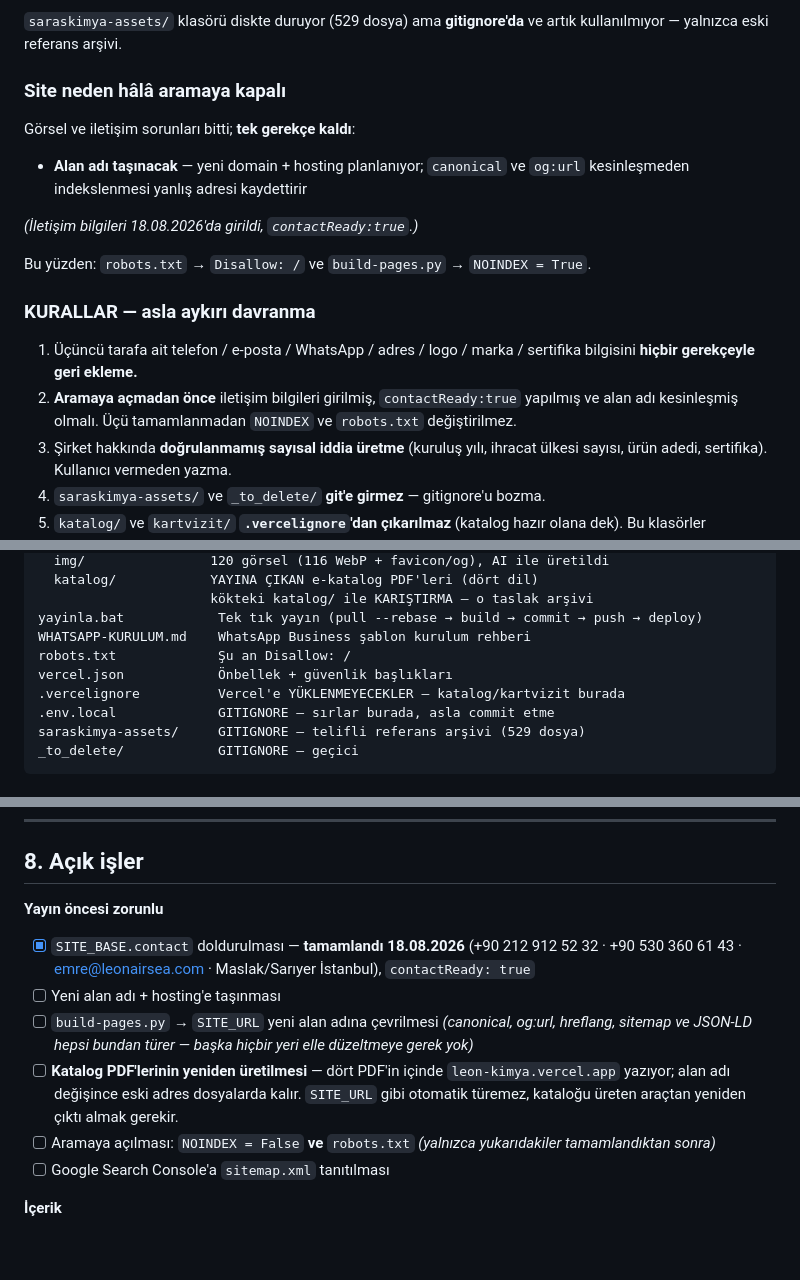
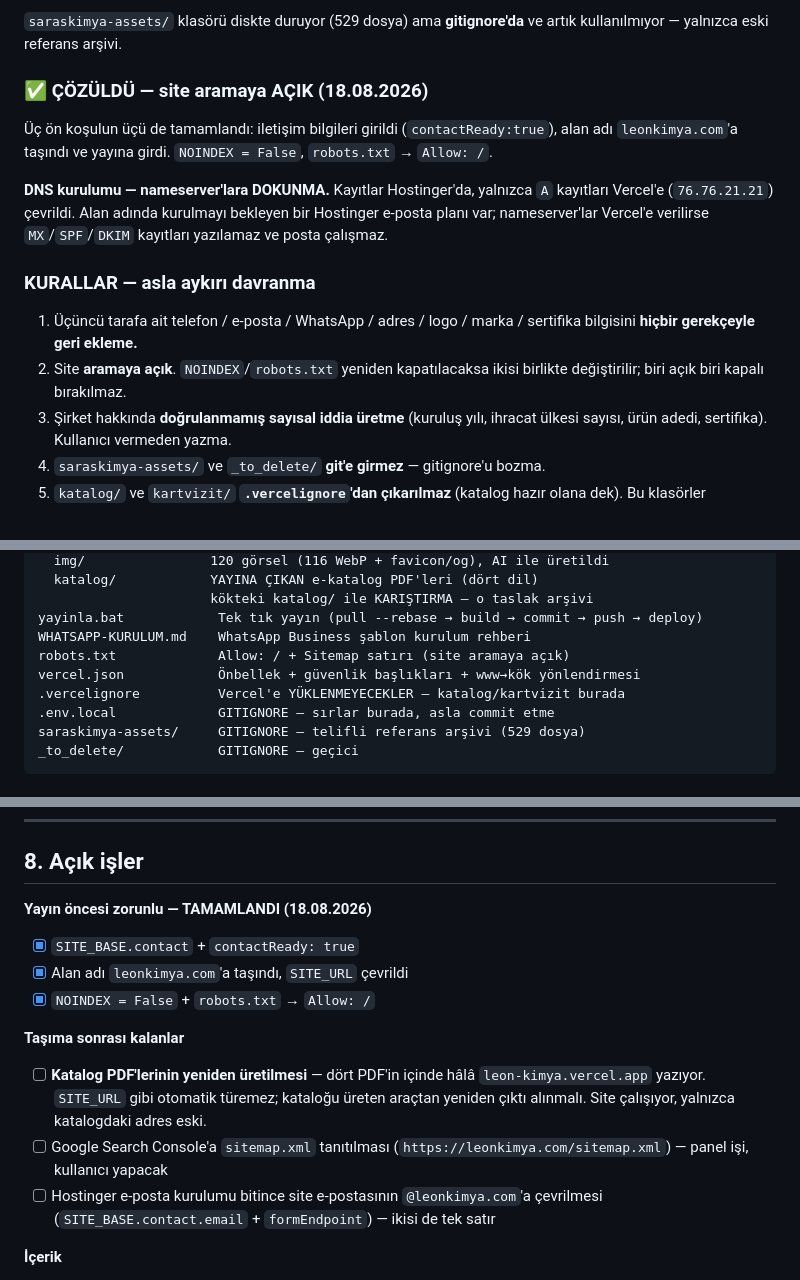
Before and after one commit to blaixs-max/leon-kimya, a Markdown page: CLAUDE.md, 3 parts joined by grey strips. Drawn GitHub-style; blank space fills up the shorter version.

```diff
--- a/CLAUDE.md
+++ b/CLAUDE.md
@@ -66,24 +67,23 @@ kapandı. **Yeni görsel gelmeyecek**, bu iş bitti.
 `saraskimya-assets/` klasörü diskte duruyor (529 dosya) ama **gitignore'da**
 ve artık kullanılmıyor — yalnızca eski referans arşivi.
 
-### Site neden hâlâ aramaya kapalı
+### ✅ ÇÖZÜLDÜ — site aramaya AÇIK (18.08.2026)
 
-Görsel ve iletişim sorunları bitti; **tek gerekçe kaldı**:
+Üç ön koşulun üçü de tamamlandı: iletişim bilgileri girildi
+(`contactReady:true`), alan adı `leonkimya.com`'a taşındı ve yayına girdi.
+`NOINDEX = False`, `robots.txt` → `Allow: /`.
 
-- **Alan adı taşınacak** — yeni domain + hosting planlanıyor; `canonical`
-  ve `og:url` kesinleşmeden indekslenmesi yanlış adresi kaydettirir
-
-*(İletişim bilgileri 18.08.2026'da girildi, `contactReady:true`.)*
-
-Bu yüzden: `robots.txt` → `Disallow: /` ve `build-pages.py` → `NOINDEX = True`.
+**DNS kurulumu — nameserver'lara DOKUNMA.** Kayıtlar Hostinger'da,
+yalnızca `A` kayıtları Vercel'e (`76.76.21.21`) çevrildi. Alan adında
+kurulmayı bekleyen bir Hostinger e-posta planı var; nameserver'lar Vercel'e
+verilirse `MX`/`SPF`/`DKIM` kayıtları yazılamaz ve posta çalışmaz.
 
 ### KURALLAR — asla aykırı davranma
 
 1. Üçüncü tarafa ait telefon / e-posta / WhatsApp / adres / logo / marka /
    sertifika bilgisini **hiçbir gerekçeyle geri ekleme.**
-2. **Aramaya açmadan önce** iletişim bilgileri girilmiş, `contactReady:true`
-   yapılmış ve alan adı kesinleşmiş olmalı. Üçü tamamlanmadan `NOINDEX`
-   ve `robots.txt` değiştirilmez.
+2. Site **aramaya açık**. `NOINDEX`/`robots.txt` yeniden kapatılacaksa
+   ikisi birlikte değiştirilir; biri açık biri kapalı bırakılmaz.
 3. Şirket hakkında **doğrulanmamış sayısal iddia üretme** (kuruluş yılı, ihracat
    ülkesi sayısı, ürün adedi, sertifika). Kullanıcı vermeden yazma.
 4. `saraskimya-assets/` ve `_to_delete/` **git'e girmez** — gitignore'u bozma.
@@ -115,8 +115,8 @@ assets/
                       kökteki katalog/ ile KARIŞTIRMA — o taslak arşivi
 yayinla.bat            Tek tık yayın (pull --rebase → build → commit → push → deploy)
 WHATSAPP-KURULUM.md    WhatsApp Business şablon kurulum rehberi
-robots.txt             Şu an Disallow: /
-vercel.json            Önbellek + güvenlik başlıkları
+robots.txt             Allow: / + Sitemap satırı (site aramaya açık)
+vercel.json            Önbellek + güvenlik başlıkları + www→kök yönlendirmesi
 .vercelignore          Vercel'e YÜKLENMEYECEKLER — katalog/kartvizit burada
 .env.local             GITIGNORE — sırlar burada, asla commit etme
 saraskimya-assets/     GITIGNORE — telifli referans arşivi (529 dosya)
@@ -332,21 +332,21 @@ uygulanan stil değerleri, yatay taşma, RTL'de yön duyarlı özellikler.
 
 ## 8. Açık işler
 
-**Yayın öncesi zorunlu**
-- [x] `SITE_BASE.contact` doldurulması — **tamamlandı 18.08.2026**
-      (+90 212 912 52 32 · +90 530 360 61 43 · emre@leonairsea.com ·
-      Maslak/Sarıyer İstanbul), `contactReady: true`
-- [ ] Yeni alan adı + hosting'e taşınması
-- [ ] `build-pages.py` → `SITE_URL` yeni alan adına çevrilmesi
-      *(canonical, og:url, hreflang, sitemap ve JSON-LD hepsi bundan türer —
-      başka hiçbir yeri elle düzeltmeye gerek yok)*
-- [ ] **Katalog PDF'lerinin yeniden üretilmesi** — dört PDF'in içinde
-      `leon-kimya.vercel.app` yazıyor; alan adı değişince eski adres
-      dosyalarda kalır. `SITE_URL` gibi otomatik türemez, kataloğu üreten
-      araçtan yeniden çıktı almak gerekir.
-- [ ] Aramaya açılması: `NOINDEX = False` **ve** `robots.txt`
-      *(yalnızca yukarıdakiler tamamlandıktan sonra)*
+**Yayın öncesi zorunlu — TAMAMLANDI (18.08.2026)**
+- [x] `SITE_BASE.contact` + `contactReady: true`
+- [x] Alan adı `leonkimya.com`'a taşındı, `SITE_URL` çevrildi
+- [x] `NOINDEX = False` + `robots.txt` → `Allow: /`
+
+**Taşıma sonrası kalanlar**
+- [ ] **Katalog PDF'lerinin yeniden üretilmesi** — dört PDF'in içinde hâlâ
+      `leon-kimya.vercel.app` yazıyor. `SITE_URL` gibi otomatik türemez;
+      kataloğu üreten araçtan yeniden çıktı alınmalı. Site çalışıyor,
+      yalnızca katalogdaki adres eski.
 - [ ] Google Search Console'a `sitemap.xml` tanıtılması
+      (`https://leonkimya.com/sitemap.xml`) — panel işi, kullanıcı yapacak
+- [ ] Hostinger e-posta kurulumu bitince site e-postasının
+      `@leonkimya.com`'a çevrilmesi (`SITE_BASE.contact.email` +
+      `formEndpoint`) — ikisi de tek satır
 
 **İçerik**
 - [ ] "Kurumsal" metnindeki `TODO` — kuruluş hikâyesi, kapasite, hedef pazarlar
```
Also changed, not shown: other parts of CLAUDE.md (+2 -1 lines), OKUBENI.md (+24 -13 lines).
